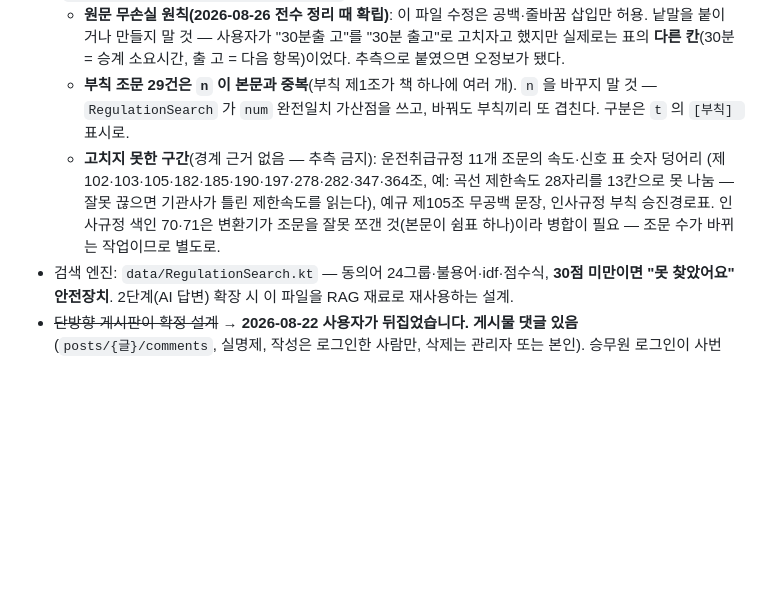
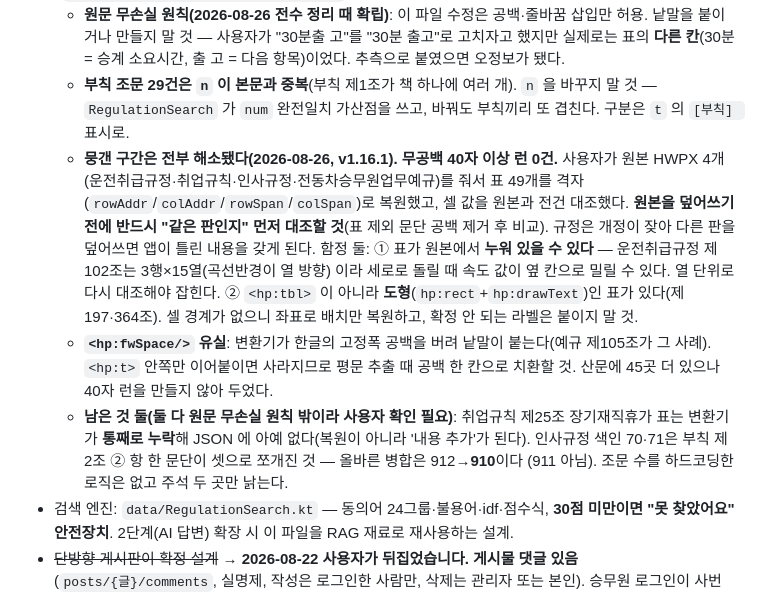
Before and after one commit to kass79/SinjeongSafety, a Markdown page: CLAUDE.md, the part around the change. Drawn GitHub-style; blank space fills up the shorter version.

Commit message:
문서: 규정 복원 완료 반영과 HWPX 함정 셋
"고치지 못한 구간" 목록이 사실과 달라졌다(전부 해소됨). 대신 다음에 원본을
받았을 때 필요한 것을 남긴다: 같은 판인지 먼저 대조할 것, 표가 원본에서
누워 있을 수 있다는 것(제102조 3행x15열 - 세로로 돌릴 때 속도가 옆 칸으로
밀린다), <hp:tbl> 이 아니라 도형인 표가 있다는 것, fwSpace 유실.
남은 둘(취업규칙 제25조 누락 표, 인사규정 70·71 병합 912->910)도 함께.

Co-Authored-By: Claude Opus 5 <noreply@anthropic.com>

```diff
--- a/CLAUDE.md
+++ b/CLAUDE.md
@@ -64,11 +64,22 @@ anthropic-skills:sinjeong-safety-app 스킬에는 "사용자가 GitHub 웹에서
     표의 **다른 칸**(30분 = 승계 소요시간, 출 고 = 다음 항목)이었다. 추측으로 붙였으면 오정보가 됐다.
   - **부칙 조문 29건은 `n` 이 본문과 중복**(부칙 제1조가 책 하나에 여러 개). `n` 을 바꾸지 말 것 —
     `RegulationSearch` 가 `num` 완전일치 가산점을 쓰고, 바꿔도 부칙끼리 또 겹친다. 구분은 `t` 의 `[부칙] ` 표시로.
-  - **고치지 못한 구간**(경계 근거 없음 — 추측 금지): 운전취급규정 11개 조문의 속도·신호 표 숫자 덩어리
-    (제102·103·105·182·185·190·197·278·282·347·364조, 예: 곡선 제한속도 28자리를 13칸으로 못 나눔 —
-    잘못 끊으면 기관사가 틀린 제한속도를 읽는다), 예규 제105조 무공백 문장, 인사규정 부칙 승진경로표.
-    인사규정 색인 70·71은 변환기가 조문을 잘못 쪼갠 것(본문이 쉼표 하나)이라 병합이 필요 — 조문 수가
-    바뀌는 작업이므로 별도로.
+  - **뭉갠 구간은 전부 해소됐다(2026-08-26, v1.16.1). 무공백 40자 이상 런 0건.**
+    사용자가 원본 HWPX 4개(운전취급규정·취업규칙·인사규정·전동차승무원업무예규)를 줘서
+    표 49개를 격자(`rowAddr`/`colAddr`/`rowSpan`/`colSpan`)로 복원했고, 셀 값을 원본과 전건 대조했다.
+    **원본을 덮어쓰기 전에 반드시 "같은 판인지" 먼저 대조할 것**(표 제외 문단 공백 제거 후 비교).
+    규정은 개정이 잦아 다른 판을 덮어쓰면 앱이 틀린 내용을 갖게 된다.
+    함정 둘: ① 표가 원본에서 **누워 있을 수 있다** — 운전취급규정 제102조는 3행×15열(곡선반경이 열 방향)
+    이라 세로로 돌릴 때 속도 값이 옆 칸으로 밀릴 수 있다. 열 단위로 다시 대조해야 잡힌다.
+    ② `<hp:tbl>` 이 아니라 **도형**(`hp:rect`+`hp:drawText`)인 표가 있다(제197·364조). 셀 경계가 없으니
+    좌표로 배치만 복원하고, 확정 안 되는 라벨은 붙이지 말 것.
+  - **`<hp:fwSpace/>` 유실**: 변환기가 한글의 고정폭 공백을 버려 낱말이 붙는다(예규 제105조가 그 사례).
+    `<hp:t>` 안쪽만 이어붙이면 사라지므로 평문 추출 때 공백 한 칸으로 치환할 것. 산문에 45곳 더 있으나
+    40자 런을 만들지 않아 두었다.
+  - **남은 것 둘(둘 다 원문 무손실 원칙 밖이라 사용자 확인 필요)**: 취업규칙 제25조 장기재직휴가 표는
+    변환기가 **통째로 누락**해 JSON 에 아예 없다(복원이 아니라 '내용 추가'가 된다).
+    인사규정 색인 70·71은 부칙 제2조 ② 항 한 문단이 셋으로 쪼개진 것 — 올바른 병합은 912→**910**이다
+    (911 아님). 조문 수를 하드코딩한 로직은 없고 주석 두 곳만 낡는다.
 - 검색 엔진: `data/RegulationSearch.kt` — 동의어 24그룹·불용어·idf·점수식, **30점 미만이면
   "못 찾았어요" 안전장치**. 2단계(AI 답변) 확장 시 이 파일을 RAG 재료로 재사용하는 설계.
 - ~~단방향 게시판이 확정 설계~~ → **2026-08-22 사용자가 뒤집었습니다. 게시물 댓글 있음**
```
